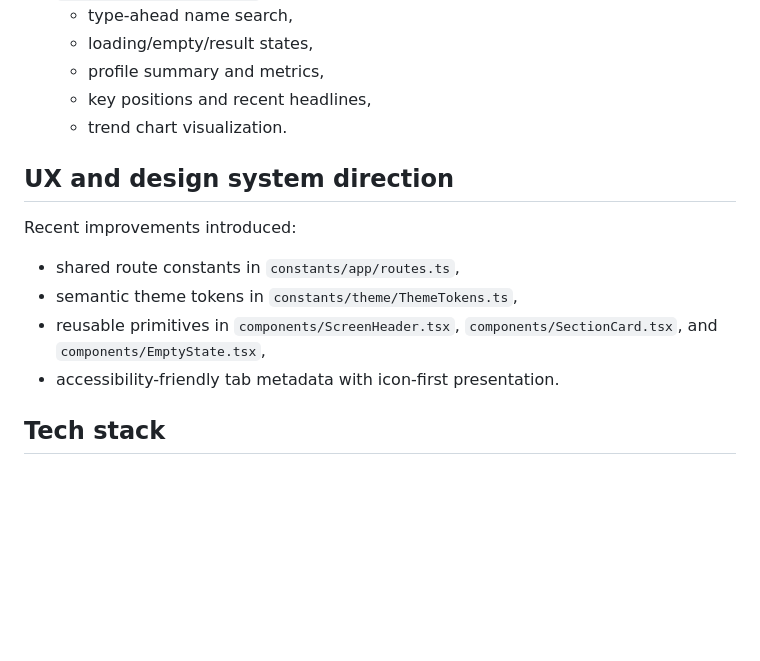
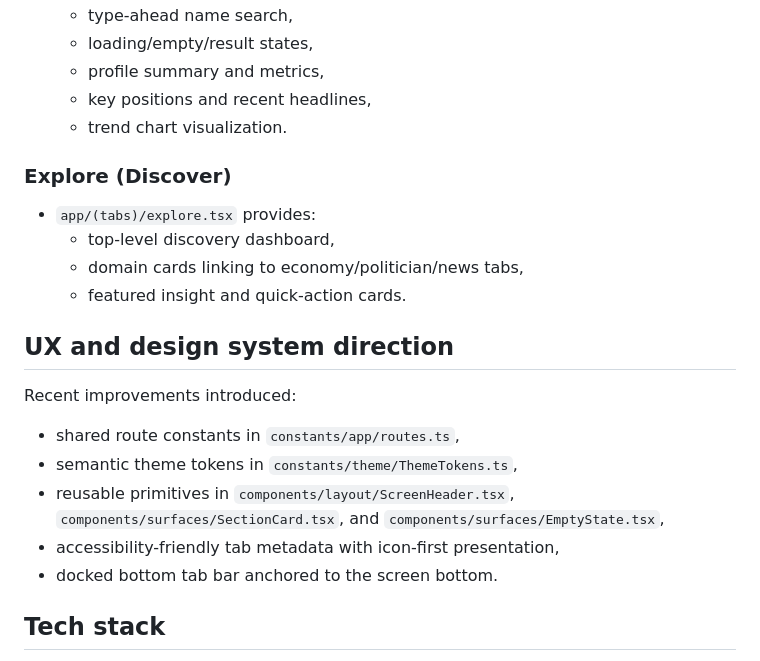
Before and after one commit to RyanMcGrath1/Hypatia, a Markdown page: README.md, the part around the change printed below. Drawn GitHub-style; blank space fills up the shorter version.

```diff
--- a/README.md
+++ b/README.md
@@ -32,6 +44,13 @@ The app currently includes:
   - profile summary and metrics,
   - key positions and recent headlines,
   - trend chart visualization.
+
+### Explore (Discover)
+
+- `app/(tabs)/explore.tsx` provides:
+  - top-level discovery dashboard,
+  - domain cards linking to economy/politician/news tabs,
+  - featured insight and quick-action cards.
 
 ## UX and design system direction
 
@@ -39,8 +58,9 @@ Recent improvements introduced:
 
 - shared route constants in `constants/app/routes.ts`,
 - semantic theme tokens in `constants/theme/ThemeTokens.ts`,
-- reusable primitives in `components/ScreenHeader.tsx`, `components/SectionCard.tsx`, and `components/EmptyState.tsx`,
-- accessibility-friendly tab metadata with icon-first presentation.
+- reusable primitives in `components/layout/ScreenHeader.tsx`, `components/surfaces/SectionCard.tsx`, and `components/surfaces/EmptyState.tsx`,
+- accessibility-friendly tab metadata with icon-first presentation,
+- docked bottom tab bar anchored to the screen bottom.
 
 ## Tech stack
 
```
Also changed, not shown: other parts of README.md (+20 -8 lines), assets/images/hypatia-logo.png.
